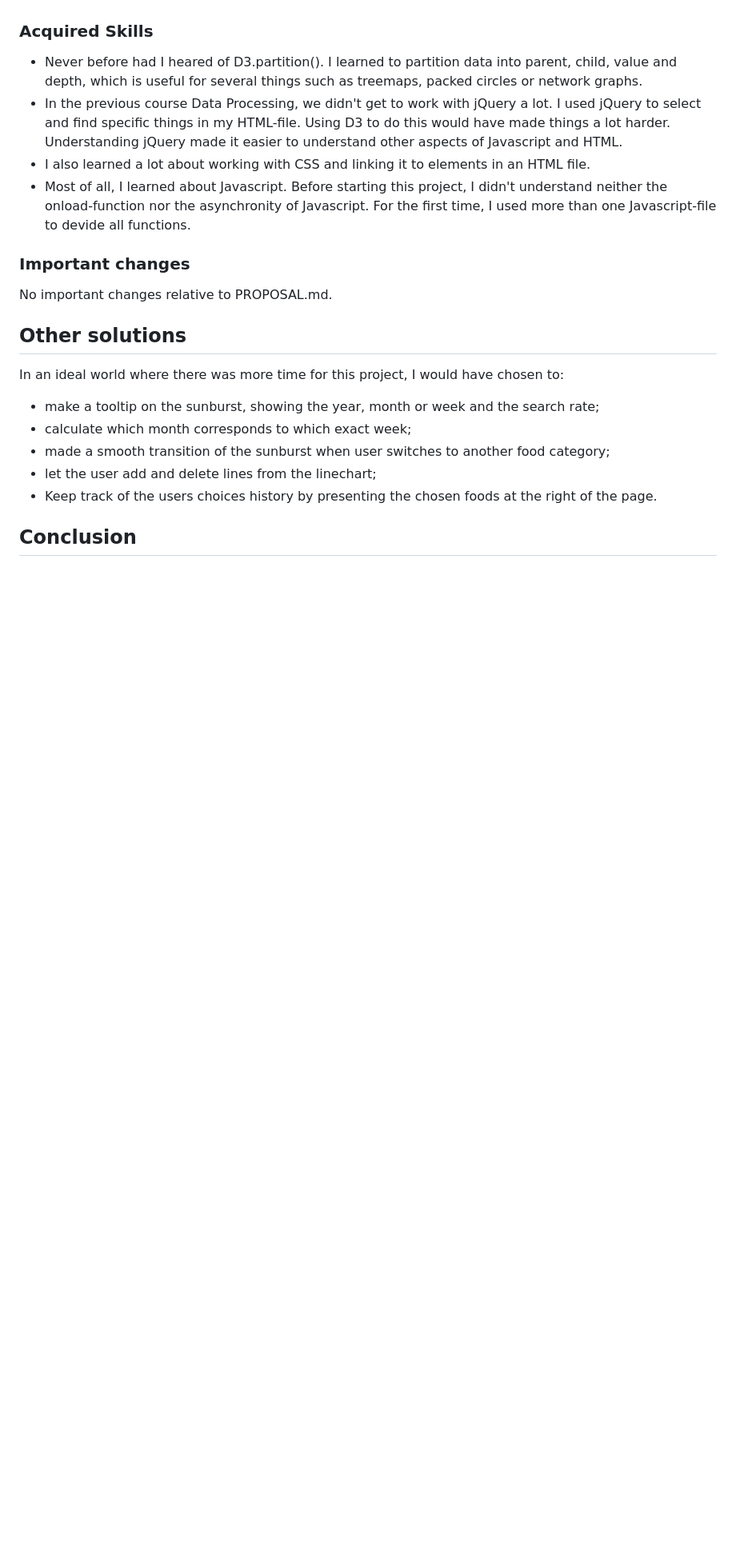
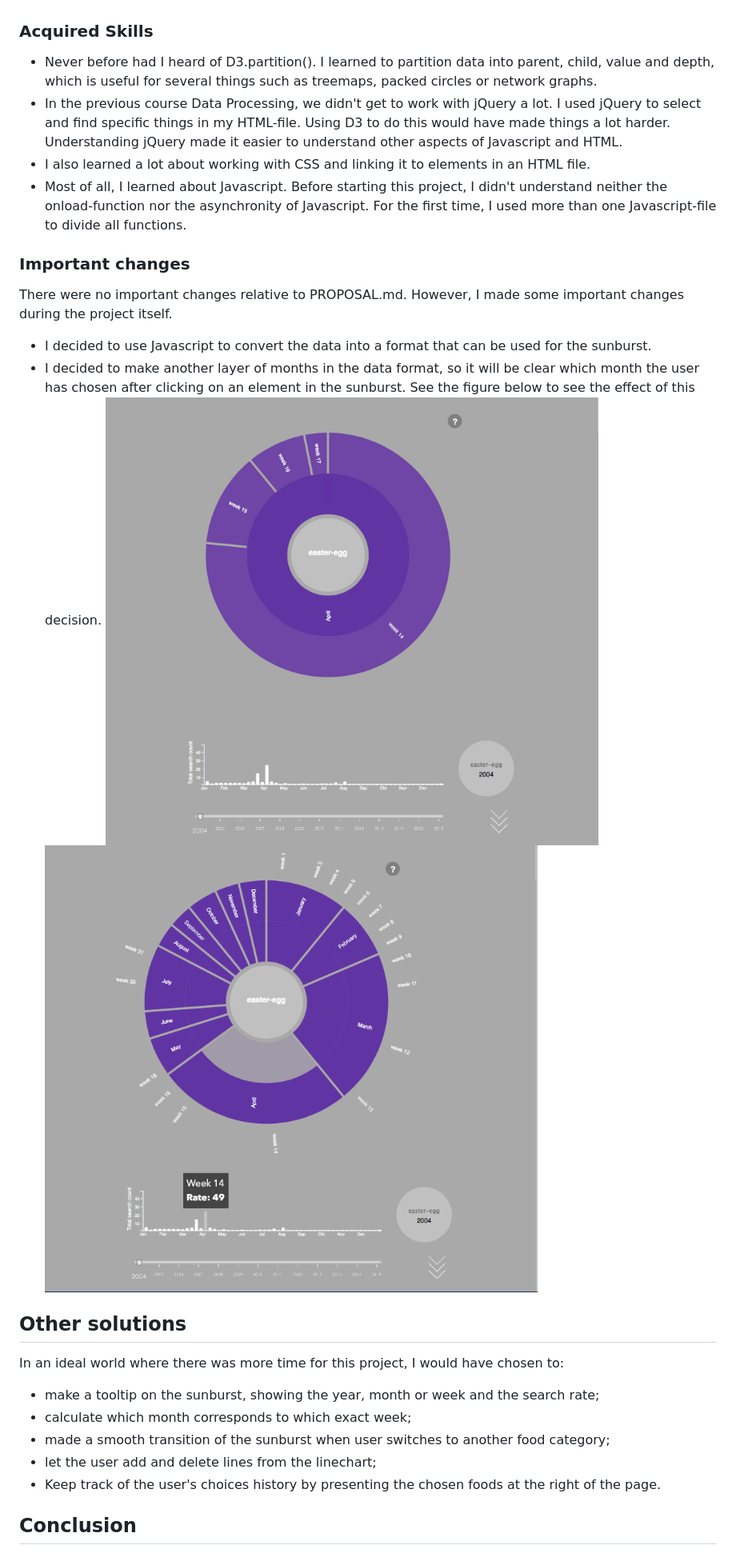
Before and after one commit to rebeccadavidsson/project, a Markdown page: REPORT.md, the part around the change printed below. Shown: that part at 80% size. Drawn GitHub-style; pictures changed too: doc/monthSunbursteffect.png (added), doc/monthSunbursteffect0.png (added); blank space fills up the shorter version.

```diff
--- a/REPORT.md
+++ b/REPORT.md
@@ -86,13 +86,17 @@ The hardest part of this project was creating a sunburst diagram and especially
 Another challenge was to get all elements in the correct position on the page. I did not use bootstrap, because I was under the impression that using bootstrap-columns also ruled out other possibilities. Looking back, I don't know if that actually was a wise choice. On the other side, I learned a lot about positioning of elements in HTML and CSS.
 
 ### Acquired Skills
-* Never before had I heared of D3.partition(). I learned to partition data into parent, child, value and depth, which is useful for several things such as treemaps, packed circles or network graphs.
+* Never before had I heard of D3.partition(). I learned to partition data into parent, child, value and depth, which is useful for several things such as treemaps, packed circles or network graphs.
 * In the previous course Data Processing, we didn't get to work with jQuery a lot. I used jQuery to select and find specific things in my HTML-file. Using D3 to do this would have made things a lot harder. Understanding jQuery made it easier to understand other aspects of Javascript and HTML.
 * I also learned a lot about working with CSS and linking it to elements in an HTML file.
-* Most of all, I learned about Javascript. Before starting this project, I didn't understand neither the onload-function nor the asynchronity of Javascript. For the first time, I used more than one Javascript-file to devide all functions.
+* Most of all, I learned about Javascript. Before starting this project, I didn't understand neither the onload-function nor the asynchronity of Javascript. For the first time, I used more than one Javascript-file to divide all functions.
 
 ### Important changes
-No important changes relative to PROPOSAL.md.
+There were no important changes relative to PROPOSAL.md. However, I made some important changes during the project itself.
+* I decided to use Javascript to convert the data into a format that can be used for the sunburst.
+* I decided to make another layer of months in the data format, so it will be clear which month the user has chosen after clicking on an element in the sunburst. See the figure below to see the effect of this decision.
+![Alt text](doc/monthSunbursteffect.png)
+![Alt text](doc/monthSunbursteffect0.png)
 
 ## Other solutions
 In an ideal world where there was more time for this project, I would have chosen to:
@@ -100,7 +104,7 @@ In an ideal world where there was more time for this project, I would have chose
 * calculate which month corresponds to which exact week;
 * made a smooth transition of the sunburst when user switches to another food category;
 * let the user add and delete lines from the linechart;
-* Keep track of the users choices history by presenting the chosen foods at the right of the page.
+* Keep track of the user's choices history by presenting the chosen foods at the right of the page.
 
 
 ## Conclusion
```
Also changed, not shown: other parts of REPORT.md (+7 -7 lines), 5 other files.
